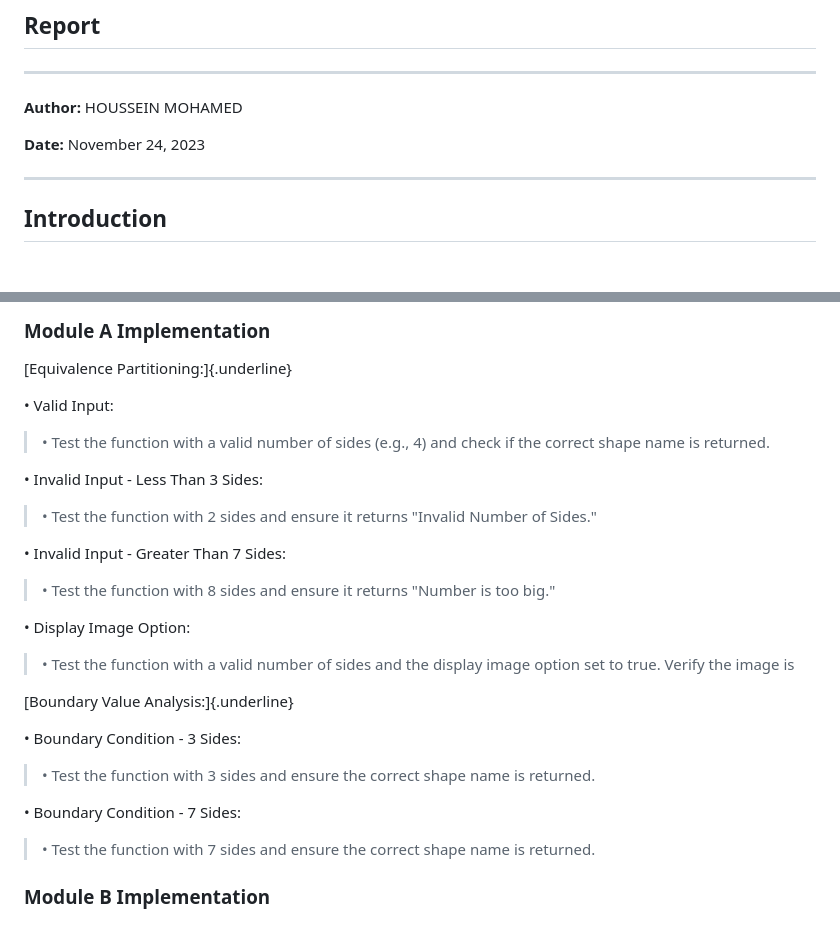
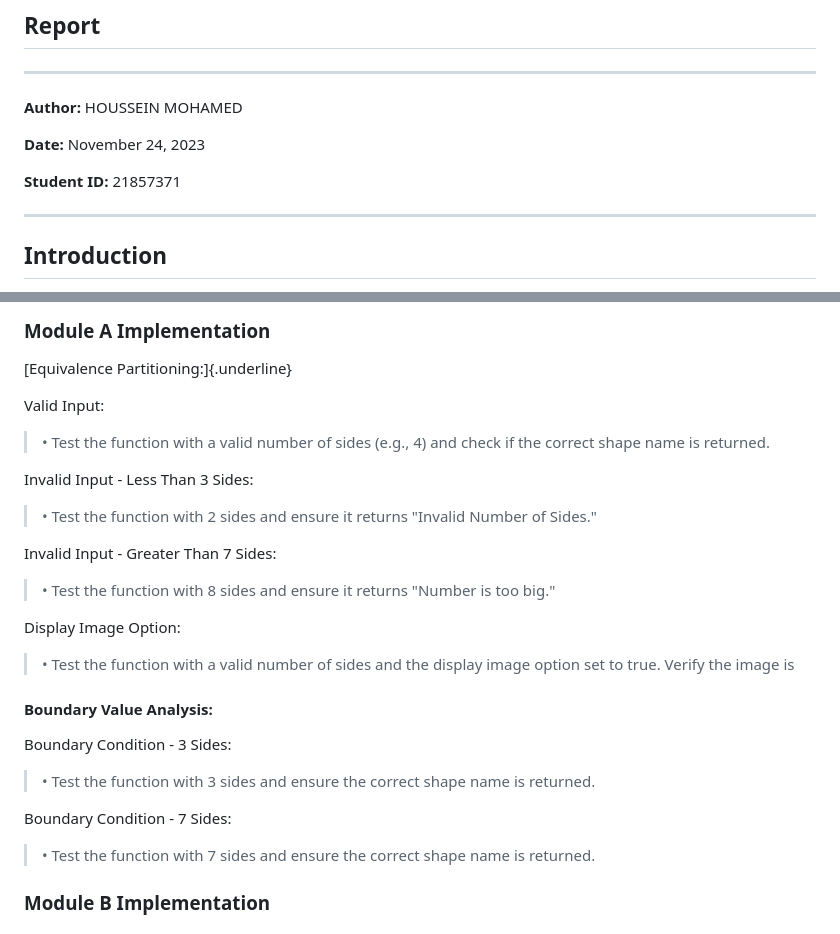
Before and after one commit to FrankOnyiego/hotel_reservation, a Markdown page: README.md, 2 parts joined by grey strips. GitHub-like rendering; blank space fills up the shorter version.

```diff
--- a/README.md
+++ b/README.md
@@ -9,6 +9,9 @@ HOUSSEIN MOHAMED
 
 **Date:**
 November 24, 2023
+
+**Student ID:**
+21857371
 
 ---
 
@@ -48,34 +51,34 @@ command: python main.py
 ### Module A Implementation
 [Equivalence Partitioning:]{.underline}
 
-• Valid Input:
+Valid Input:
 
 > • Test the function with a valid number of sides (e.g., 4) and check
 > if the correct shape name is returned.
 
-• Invalid Input - Less Than 3 Sides:
+Invalid Input - Less Than 3 Sides:
 
 > • Test the function with 2 sides and ensure it returns \"Invalid
 > Number of Sides.\"
 
-• Invalid Input - Greater Than 7 Sides:
+Invalid Input - Greater Than 7 Sides:
 
 > • Test the function with 8 sides and ensure it returns \"Number is too
 > big.\"
 
-• Display Image Option:
+Display Image Option:
 
 > • Test the function with a valid number of sides and the display image
 > option set to true. Verify the image is
 
-[Boundary Value Analysis:]{.underline}
+#### Boundary Value Analysis:
 
-• Boundary Condition - 3 Sides:
+Boundary Condition - 3 Sides:
 
 > • Test the function with 3 sides and ensure the correct shape name is
 > returned.
 
-• Boundary Condition - 7 Sides:
+Boundary Condition - 7 Sides:
 
 > • Test the function with 7 sides and ensure the correct shape name is
 > returned.
```
Also changed, not shown: other parts of README.md (+5 -5 lines).
